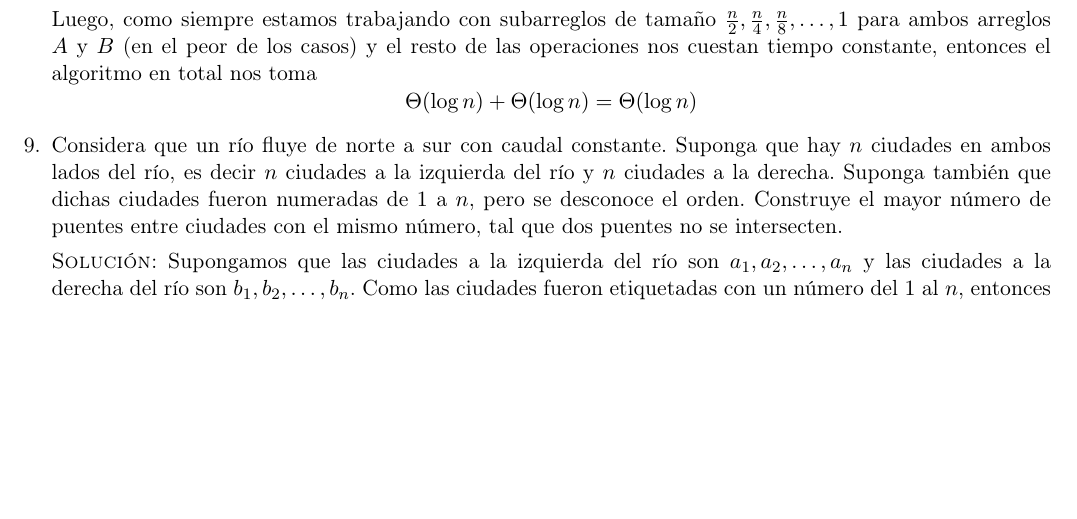
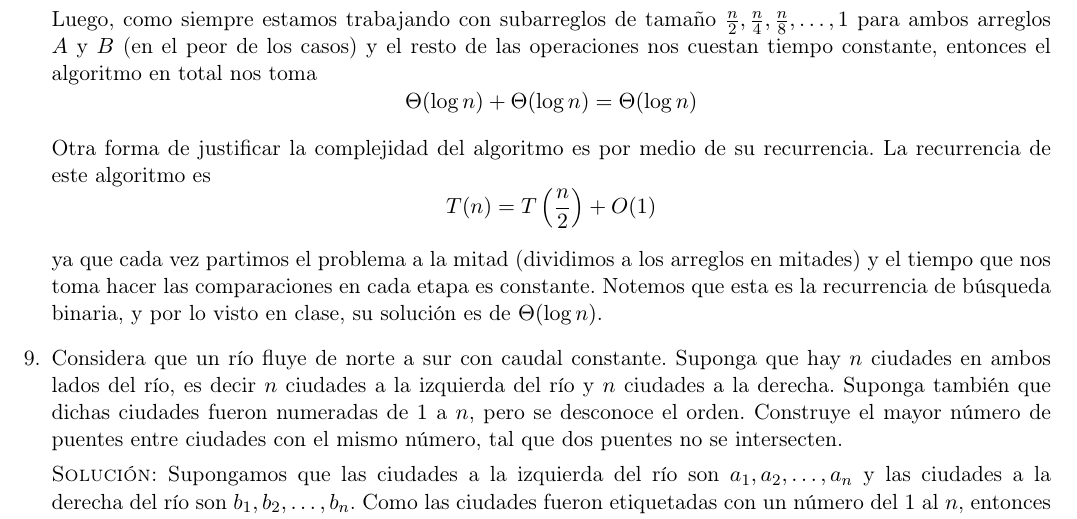
Before and after one commit to taniarubi/analisis-de-algoritmos, a LaTeX problem sheet (tareas/tarea2/doc/Tarea2-RubiTania.tex): part of page 17 of 19, cut so that both start at the same text, the shorter picture padded with empty space. Compiled offline with pdfLaTeX.

Commit message:
Se complementó el ejercicio 8.

```diff
--- a/tareas/tarea2/doc/Tarea2-RubiTania.tex
+++ b/tareas/tarea2/doc/Tarea2-RubiTania.tex
@@ -1482,6 +1482,17 @@
         \Theta(\log n) + \Theta(\log n) = \Theta(\log n)
     \end{equation*}
 
+    Otra forma de justificar la complejidad del algoritmo es por medio de su
+    recurrencia. La recurrencia de este algoritmo es
+    \begin{equation*}
+        T(n) = T\left(\frac{n}{2} \right) + O(1)
+    \end{equation*}
+
+    ya que cada vez partimos el problema a la mitad (dividimos a los arreglos
+    en mitades) y el tiempo que nos toma hacer las comparaciones en cada etapa
+    es constante. Notemos que esta es la recurrencia de búsqueda binaria, y
+    por lo visto en clase, su solución es de $\Theta(\log n)$.
+
     % Ejercicio 9.
     \item Considera que un río fluye de norte a sur con caudal constante.
     Suponga que hay $n$ ciudades en ambos lados del río, es decir $n$ ciudades a
```
Also changed, not shown: tareas/tarea2/doc/Tarea2-RubiTania.pdf, 3 other files.
